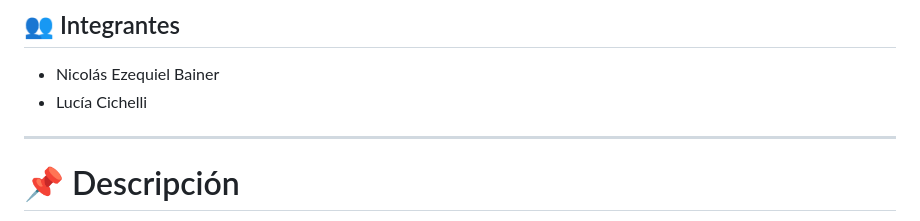
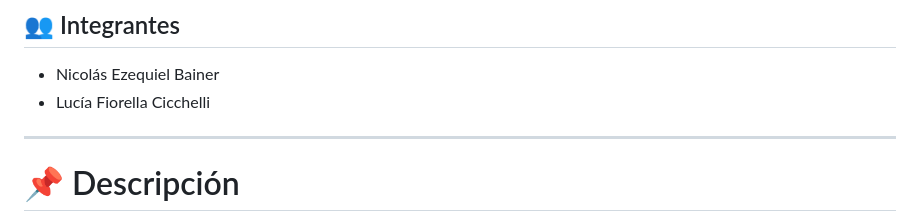
Before and after one commit to NEBainer/BainerCichelli.TP, a Markdown page: README.md, the part around the change. GitHub-like rendering.

Commit message:
Update team member name in README

```diff
--- a/README.md
+++ b/README.md
@@ -6,7 +6,7 @@ Sistema de gestión para un autoservicio de productos tecnológicos desarrollado
 ## 👥 Integrantes
 
 - Nicolás Ezequiel Bainer
-- Lucía Cichelli
+- Lucía Fiorella Cicchelli
 
 ---
 
```
